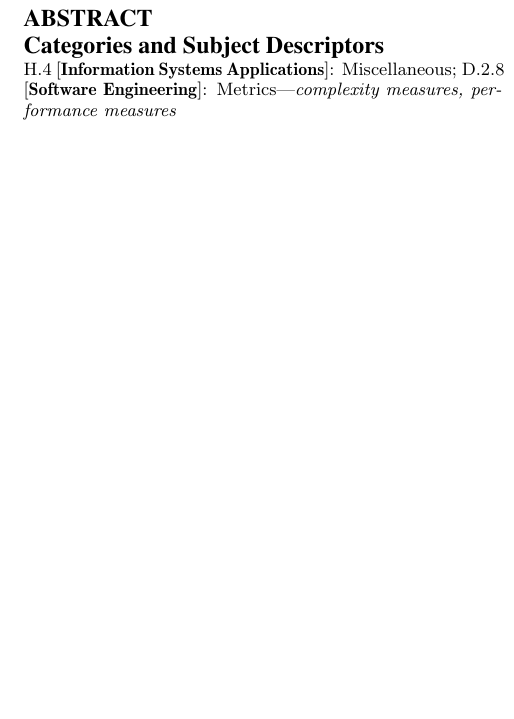
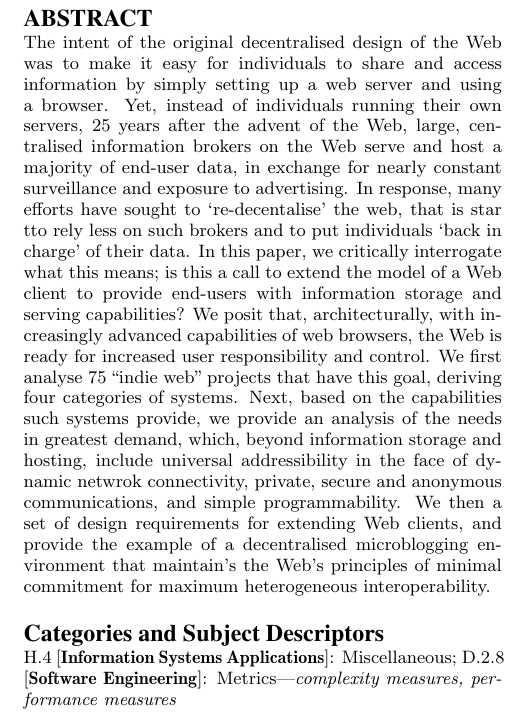
Before and after one commit to electronicmax/redecentralise, a LaTeX paper (www2015-redecentralise.tex): part of one column of page 1 of 3, cut so that both start at the same text, the shorter picture padded with empty space. Compiled offline with pdfLaTeX.

Commit message:
abstract take one

```diff
--- a/www2015-redecentralise.tex
+++ b/www2015-redecentralise.tex
@@ -129,6 +129,8 @@
 
 \maketitle
 \begin{abstract}
+
+The intent of the original decentralised design of the Web was to make it easy for individuals to share and access information by simply setting up a web server and using a browser.  Yet, instead of individuals running their own servers, 25 years after the advent of the Web, large, centralised information brokers on the Web serve and host a majority of end-user data, in exchange for nearly constant surveillance and exposure to advertising.  In response, many efforts have sought to `re-decentalise' the web, that is star tto rely less on such brokers and to put individuals `back in charge' of their data.  In this paper, we critically interrogate what this means; is this a call to extend the model of a Web client to provide end-users with information storage and serving capabilities?  We posit that, architecturally, with increasingly advanced capabilities of web browsers, the Web is ready for increased user responsibility and control. We first analyse 75 ``indie web'' projects that have this goal, deriving four categories of systems. Next, based on the capabilities such systems provide, we provide an analysis of the needs in greatest demand, which, beyond information storage and hosting, include universal addressibility in the face of dynamic netwrok connectivity, private, secure and anonymous communications, and simple programmability.  We then a set of design requirements for extending Web clients, and provide the example of a decentralised microblogging environment that maintain's the Web's principles of minimal commitment for maximum heterogeneous interoperability.
 
 \end{abstract}
 
```
